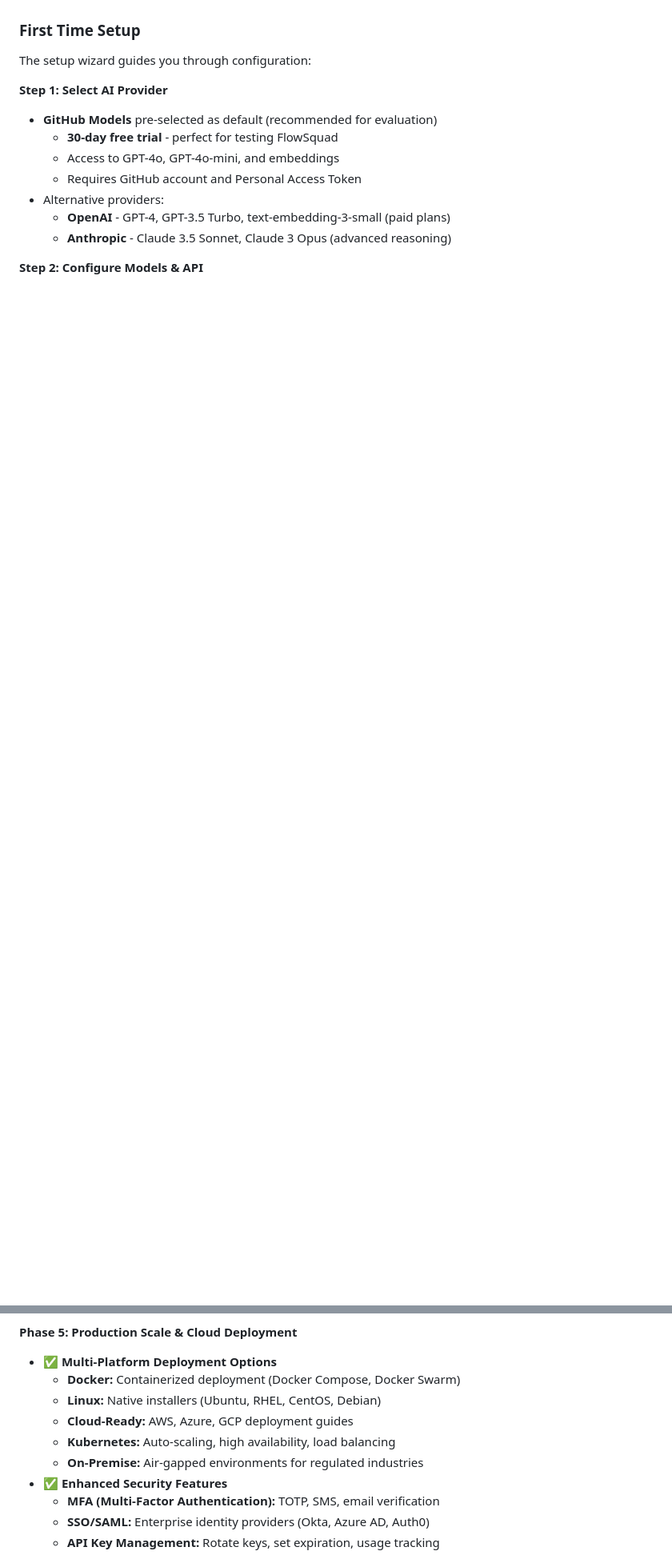
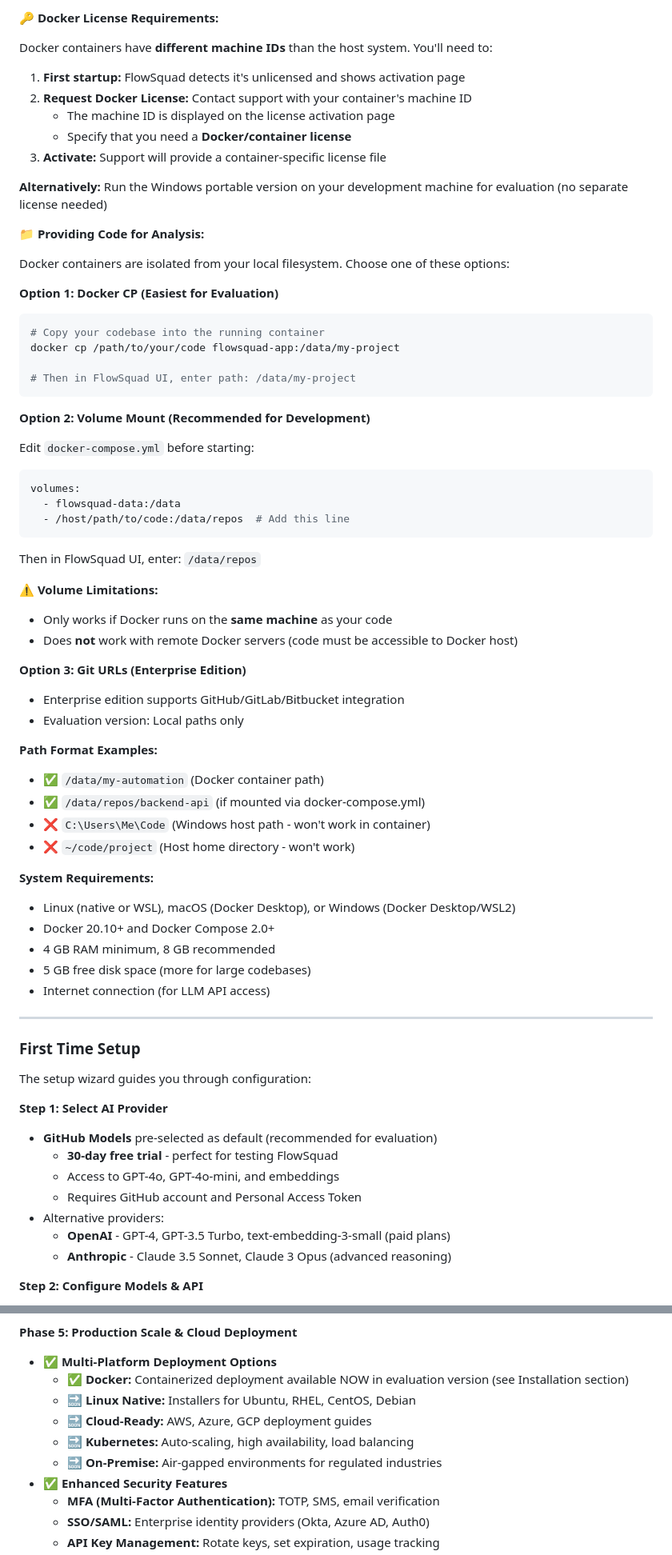
Before and after one commit to flowsquad-ai/Flowsquad, a Markdown page: USER_GUIDE.md, 2 parts joined by grey strips. Shown at 80% size. Rendered like a GitHub page; blank space fills up the shorter version.

````diff
--- a/USER_GUIDE.md
+++ b/USER_GUIDE.md
@@ -122,3 +215,60 @@
+**🔑 Docker License Requirements:**
+
+Docker containers have **different machine IDs** than the host system. You'll need to:
+
+1. **First startup:** FlowSquad detects it's unlicensed and shows activation page
+2. **Request Docker License:** Contact support with your container's machine ID
+   - The machine ID is displayed on the license activation page
+   - Specify that you need a **Docker/container license**
+3. **Activate:** Support will provide a container-specific license file
+
+**Alternatively:** Run the Windows portable version on your development machine for evaluation (no separate license needed)
+
+**📁 Providing Code for Analysis:**
+
+Docker containers are isolated from your local filesystem. Choose one of these options:
+
+**Option 1: Docker CP (Easiest for Evaluation)**
+```bash
+# Copy your codebase into the running container
+docker cp /path/to/your/code flowsquad-app:/data/my-project
+
+# Then in FlowSquad UI, enter path: /data/my-project
+```
+
+**Option 2: Volume Mount (Recommended for Development)**
+
+Edit `docker-compose.yml` before starting:
+```yaml
+volumes:
+  - flowsquad-data:/data
+  - /host/path/to/code:/data/repos  # Add this line
+```
+
+Then in FlowSquad UI, enter: `/data/repos`
+
+**⚠️ Volume Limitations:**
+- Only works if Docker runs on the **same machine** as your code
+- Does **not** work with remote Docker servers (code must be accessible to Docker host)
+
+**Option 3: Git URLs (Enterprise Edition)**
+- Enterprise edition supports GitHub/GitLab/Bitbucket integration
+- Evaluation version: Local paths only
+
+**Path Format Examples:**
+- ✅ `/data/my-automation` (Docker container path)
+- ✅ `/data/repos/backend-api` (if mounted via docker-compose.yml)
+- ❌ `C:\Users\Me\Code` (Windows host path - won't work in container)
+- ❌ `~/code/project` (Host home directory - won't work)
+
+**System Requirements:**
+- Linux (native or WSL), macOS (Docker Desktop), or Windows (Docker Desktop/WSL2)
+- Docker 20.10+ and Docker Compose 2.0+
+- 4 GB RAM minimum, 8 GB recommended
+- 5 GB free disk space (more for large codebases)
+- Internet connection (for LLM API access)
+
+---
 
 ### First Time Setup
 
@@ -865,11 +1015,11 @@ Access admin features from the navigation bar:
 
 **Phase 5: Production Scale & Cloud Deployment**
 - ✅ **Multi-Platform Deployment Options**
-  - **Docker:** Containerized deployment (Docker Compose, Docker Swarm)
-  - **Linux:** Native installers (Ubuntu, RHEL, CentOS, Debian)
-  - **Cloud-Ready:** AWS, Azure, GCP deployment guides
-  - **Kubernetes:** Auto-scaling, high availability, load balancing
-  - **On-Premise:** Air-gapped environments for regulated industries
+  - ✅ **Docker:** Containerized deployment available NOW in evaluation version (see Installation section)
+  - 🔜 **Linux Native:** Installers for Ubuntu, RHEL, CentOS, Debian
+  - 🔜 **Cloud-Ready:** AWS, Azure, GCP deployment guides
+  - 🔜 **Kubernetes:** Auto-scaling, high availability, load balancing
+  - 🔜 **On-Premise:** Air-gapped environments for regulated industries
 - ✅ **Enhanced Security Features**
   - **MFA (Multi-Factor Authentication):** TOTP, SMS, email verification
   - **SSO/SAML:** Enterprise identity providers (Okta, Azure AD, Auth0)
````
Also changed, not shown: other parts of USER_GUIDE.md (+94 -1 lines).
